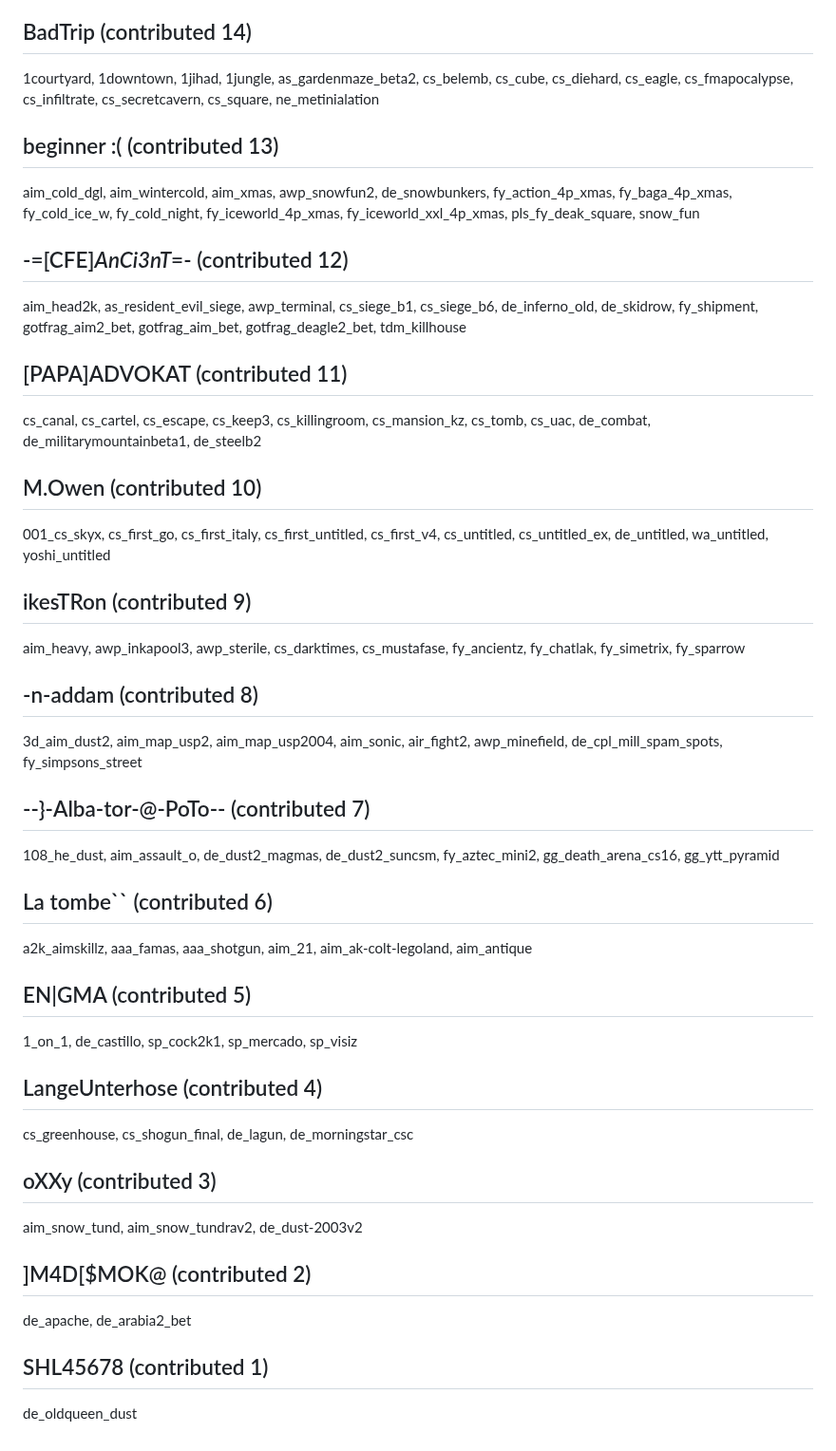
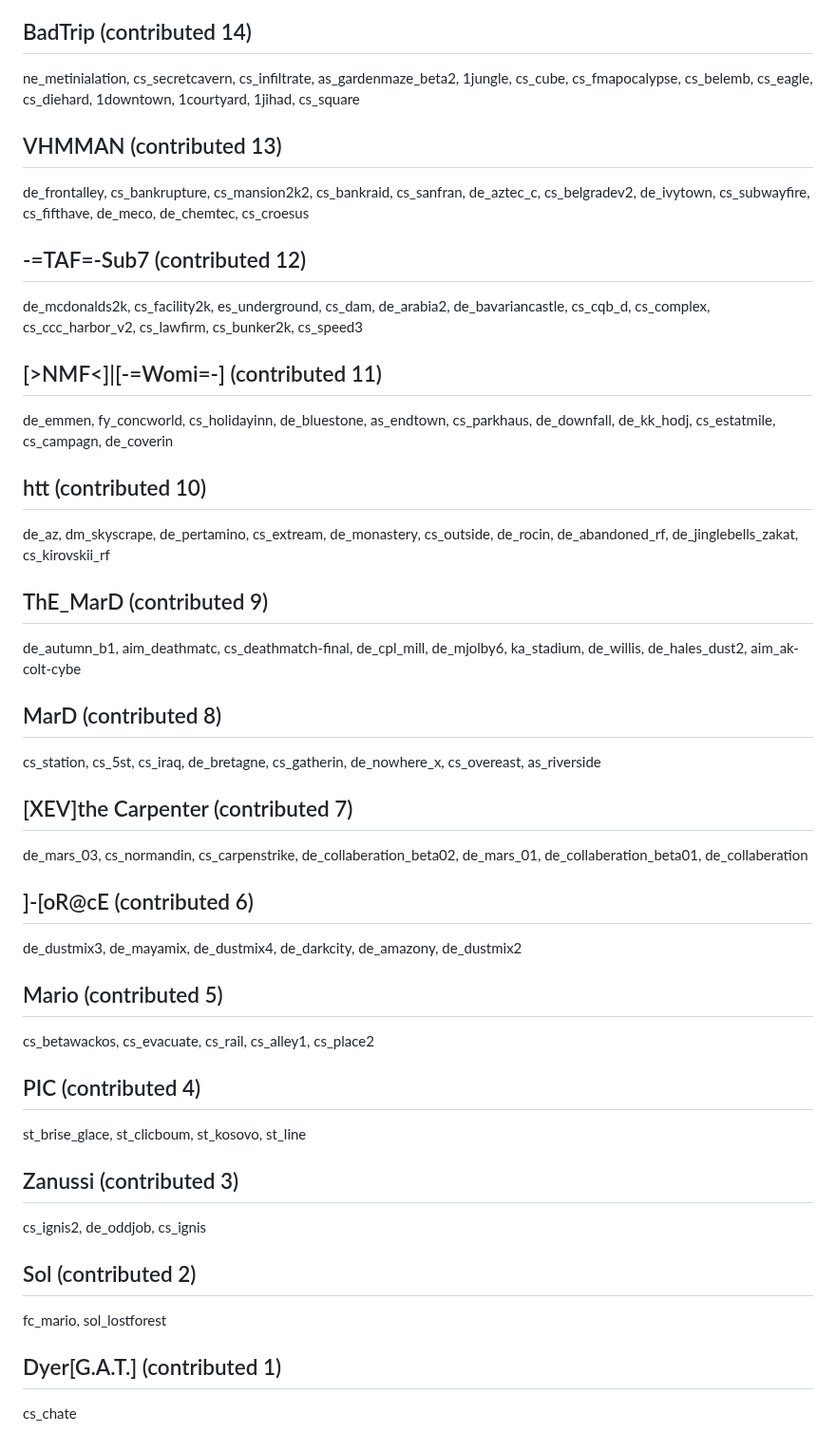
Before and after one commit to yapb/graph, a Markdown page: CREDITS.md, the part around one of its changes. Shown at 95% size. GitHub-like rendering.

Commit message:
credits: update credits

```diff
--- a/CREDITS.md
+++ b/CREDITS.md
@@ -100,28 +102,28 @@ awp_assault, cs_deagle7, cs_italy_mini, cs_lnl2, cs_on-the-rocks, cs_openoffice,
 ## BadTrip (contributed 14)
-1courtyard, 1downtown, 1jihad, 1jungle, as_gardenmaze_beta2, cs_belemb, cs_cube, cs_diehard, cs_eagle, cs_fmapocalypse, cs_infiltrate, cs_secretcavern, cs_square, ne_metinialation
-## beginner :( (contributed 13)
-aim_cold_dgl, aim_wintercold, aim_xmas, awp_snowfun2, de_snowbunkers, fy_action_4p_xmas, fy_baga_4p_xmas, fy_cold_ice_w, fy_cold_night, fy_iceworld_4p_xmas, fy_iceworld_xxl_4p_xmas, pls_fy_deak_square, snow_fun
-## -=[CFE]*AnCi3nT*=- (contributed 12)
-aim_head2k, as_resident_evil_siege, awp_terminal, cs_siege_b1, cs_siege_b6, de_inferno_old, de_skidrow, fy_shipment, gotfrag_aim2_bet, gotfrag_aim_bet, gotfrag_deagle2_bet, tdm_killhouse
-## [PAPA]ADVOKAT (contributed 11)
-cs_canal, cs_cartel, cs_escape, cs_keep3, cs_killingroom, cs_mansion_kz, cs_tomb, cs_uac, de_combat, de_militarymountainbeta1, de_steelb2
-## M.Owen (contributed 10)
-001_cs_skyx, cs_first_go, cs_first_italy, cs_first_untitled, cs_first_v4, cs_untitled, cs_untitled_ex, de_untitled, wa_untitled, yoshi_untitled
-## ikesTRon (contributed 9)
-aim_heavy, awp_inkapool3, awp_sterile, cs_darktimes, cs_mustafase, fy_ancientz, fy_chatlak, fy_simetrix, fy_sparrow
-## -n-addam (contributed 8)
-3d_aim_dust2, aim_map_usp2, aim_map_usp2004, aim_sonic, air_fight2, awp_minefield, de_cpl_mill_spam_spots, fy_simpsons_street
-## --}-Alba-tor-@-PoTo-- (contributed 7)
-108_he_dust, aim_assault_o, de_dust2_magmas, de_dust2_suncsm, fy_aztec_mini2, gg_death_arena_cs16, gg_ytt_pyramid
-## La tombe`` (contributed 6)
-a2k_aimskillz, aaa_famas, aaa_shotgun, aim_21, aim_ak-colt-legoland, aim_antique
-## EN|GMA (contributed 5)
-1_on_1, de_castillo, sp_cock2k1, sp_mercado, sp_visiz
-## LangeUnterhose (contributed 4)
-cs_greenhouse, cs_shogun_final, de_lagun, de_morningstar_csc
-## oXXy (contributed 3)
-aim_snow_tund, aim_snow_tundrav2, de_dust-2003v2
-## ]M4D[$MOK@ (contributed 2)
-de_apache, de_arabia2_bet
-## SHL45678 (contributed 1)
-de_oldqueen_dust
+ne_metinialation, cs_secretcavern, cs_infiltrate, as_gardenmaze_beta2, 1jungle, cs_cube, cs_fmapocalypse, cs_belemb, cs_eagle, cs_diehard, 1downtown, 1courtyard, 1jihad, cs_square
+## VHMMAN (contributed 13)
+de_frontalley, cs_bankrupture, cs_mansion2k2, cs_bankraid, cs_sanfran, de_aztec_c, cs_belgradev2, de_ivytown, cs_subwayfire, cs_fifthave, de_meco, de_chemtec, cs_croesus
+## -=TAF=-Sub7 (contributed 12)
+de_mcdonalds2k, cs_facility2k, es_underground, cs_dam, de_arabia2, de_bavariancastle, cs_cqb_d, cs_complex, cs_ccc_harbor_v2, cs_lawfirm, cs_bunker2k, cs_speed3
+## [>NMF<]|[-=Womi=-] (contributed 11)
+de_emmen, fy_concworld, cs_holidayinn, de_bluestone, as_endtown, cs_parkhaus, de_downfall, de_kk_hodj, cs_estatmile, cs_campagn, de_coverin
+## htt (contributed 10)
+de_az, dm_skyscrape, de_pertamino, cs_extream, de_monastery, cs_outside, de_rocin, de_abandoned_rf, de_jinglebells_zakat, cs_kirovskii_rf
+## ThE_MarD (contributed 9)
+de_autumn_b1, aim_deathmatc, cs_deathmatch-final, de_cpl_mill, de_mjolby6, ka_stadium, de_willis, de_hales_dust2, aim_ak-colt-cybe
+## MarD (contributed 8)
+cs_station, cs_5st, cs_iraq, de_bretagne, cs_gatherin, de_nowhere_x, cs_overeast, as_riverside
+## [XEV]the Carpenter (contributed 7)
+de_mars_03, cs_normandin, cs_carpenstrike, de_collaberation_beta02, de_mars_01, de_collaberation_beta01, de_collaberation
+## ]-[oR@cE (contributed 6)
+de_dustmix3, de_mayamix, de_dustmix4, de_darkcity, de_amazony, de_dustmix2
+## Mario (contributed 5)
+cs_betawackos, cs_evacuate, cs_rail, cs_alley1, cs_place2
+## PIC (contributed 4)
+st_brise_glace, st_clicboum, st_kosovo, st_line
+## Zanussi (contributed 3)
+cs_ignis2, de_oddjob, cs_ignis
+## Sol (contributed 2)
+fc_mario, sol_lostforest
+## Dyer[G.A.T.] (contributed 1)
+cs_chate
```
Also changed, not shown: other parts of CREDITS.md (+66 -64 lines).
